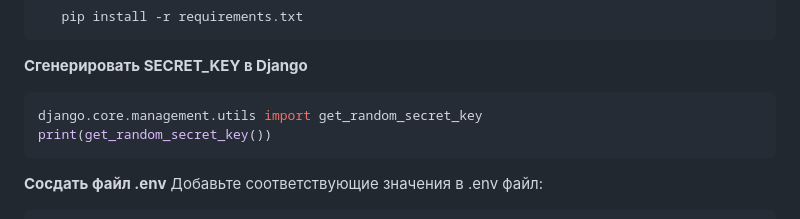
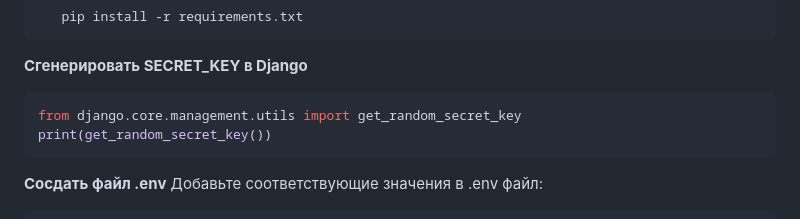
Before and after one commit to Krd2024/_QnA_, a Markdown page: README.md, the part around the change. Rendered like a GitHub page.

````diff
--- a/README.md
+++ b/README.md
@@ -52,7 +52,7 @@
 ```
 **Сгенерировать SECRET_KEY в Django**
 ```python
-django.core.management.utils import get_random_secret_key
+from django.core.management.utils import get_random_secret_key
 print(get_random_secret_key())
 ```
 **Сосдать файл .env**
````
